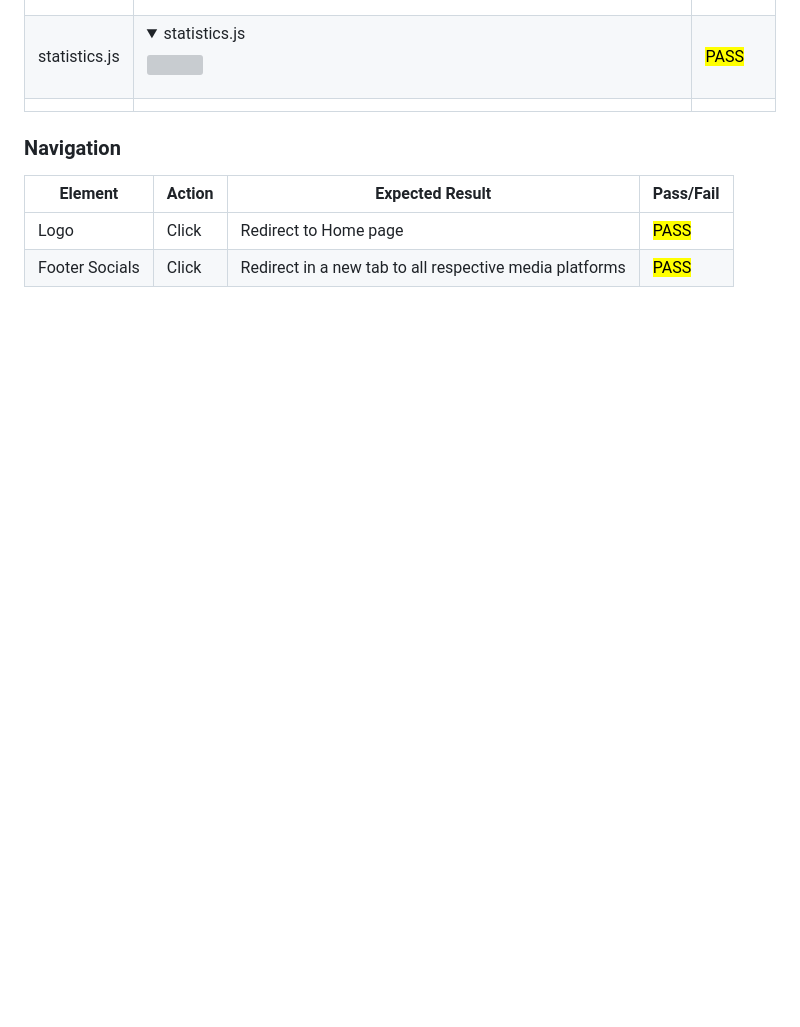
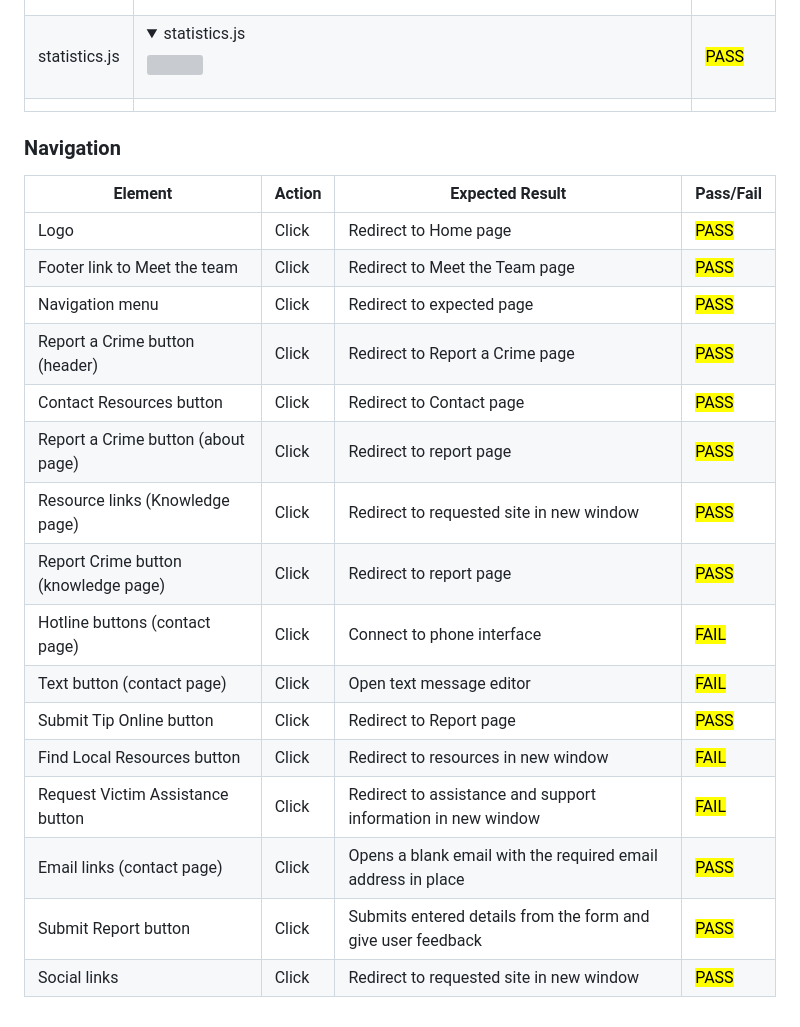
Before and after one commit to surfdemon/ForThe50, a Markdown page: TESTING.md, the part around the change. Rendered like a GitHub page; folded sections open; blank space fills up the shorter version; grey boxes are pictures that could not be loaded.

Commit message:
add entries to Navigation table in TESTING.md

```diff
--- a/TESTING.md
+++ b/TESTING.md
@@ -185,4 +185,18 @@ All JavaScript was validated using (JS Hint)[https://jshint.com/]
 | Element                | Action      | Expected Result                                         | Pass/Fail         |
 | ---------------------- | ----------- | ------------------------------------------------------- | ----------------- |
 | Logo                   | Click       | Redirect to Home page                                   | <mark>PASS</mark> |
-| Footer Socials         | Click       | Redirect in a new tab to all respective media platforms | <mark>PASS</mark> |
+| Footer link to Meet the team        | Click       | Redirect to Meet the Team page | <mark>PASS</mark> |
+| Navigation menu | Click | Redirect to expected page | <mark>PASS<mark> |
+| Report a Crime button (header) | Click | Redirect to Report a Crime page | <mark>PASS<mark> |
+| Contact Resources button | Click | Redirect to Contact page | <mark>PASS<mark> |
+| Report a Crime button (about page) | Click | Redirect to report page | <mark>PASS<mark> |
+| Resource links (Knowledge page) | Click | Redirect to requested site in new window | <mark>PASS<mark> |
+| Report Crime button (knowledge page) | Click | Redirect to report page | <mark>PASS<mark> |
+| Hotline buttons (contact page) | Click | Connect to phone interface | <mark>FAIL<mark> |
+| Text button (contact page) | Click | Open text message editor | <mark>FAIL<mark> |
+| Submit Tip Online button | Click | Redirect to Report page | <mark>PASS<mark> |
+| Find Local Resources button | Click | Redirect to resources in new window | <mark>FAIL<mark> |
+| Request Victim Assistance button | Click | Redirect to assistance and support information in new window | <mark>FAIL<mark> |
+| Email links (contact page) | Click | Opens a blank email with the required email address in place | <mark>PASS<mark> |
+| Submit Report button | Click | Submits entered details from the form and give user feedback | <mark>PASS<mark> |
+| Social links | Click | Redirect to requested site in new window | <mark>PASS<mark> |
```
